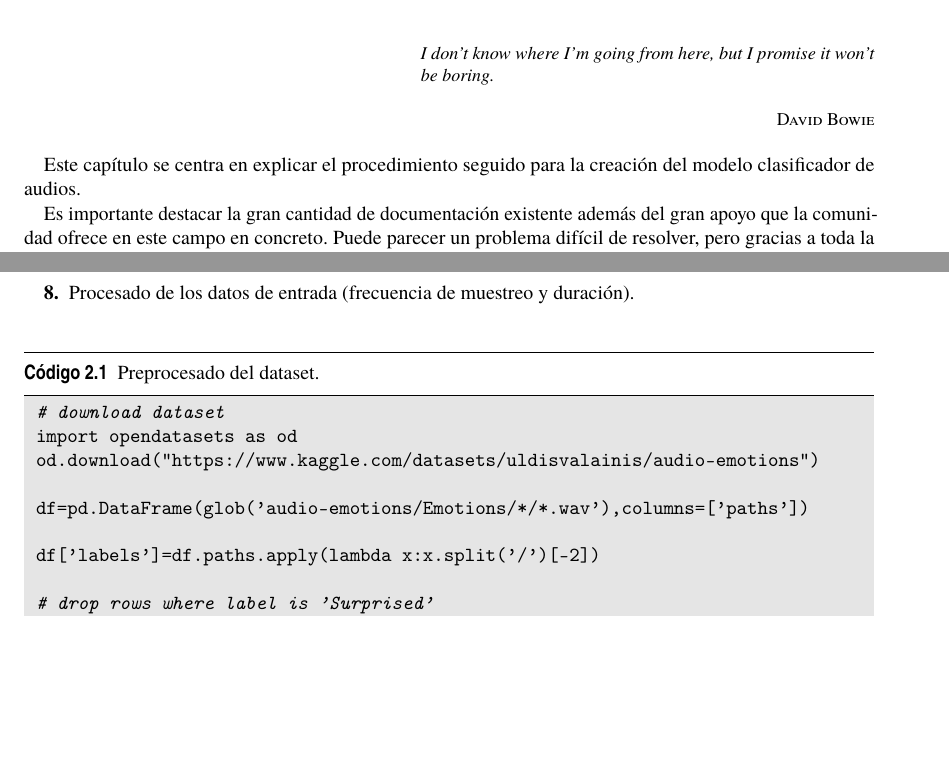
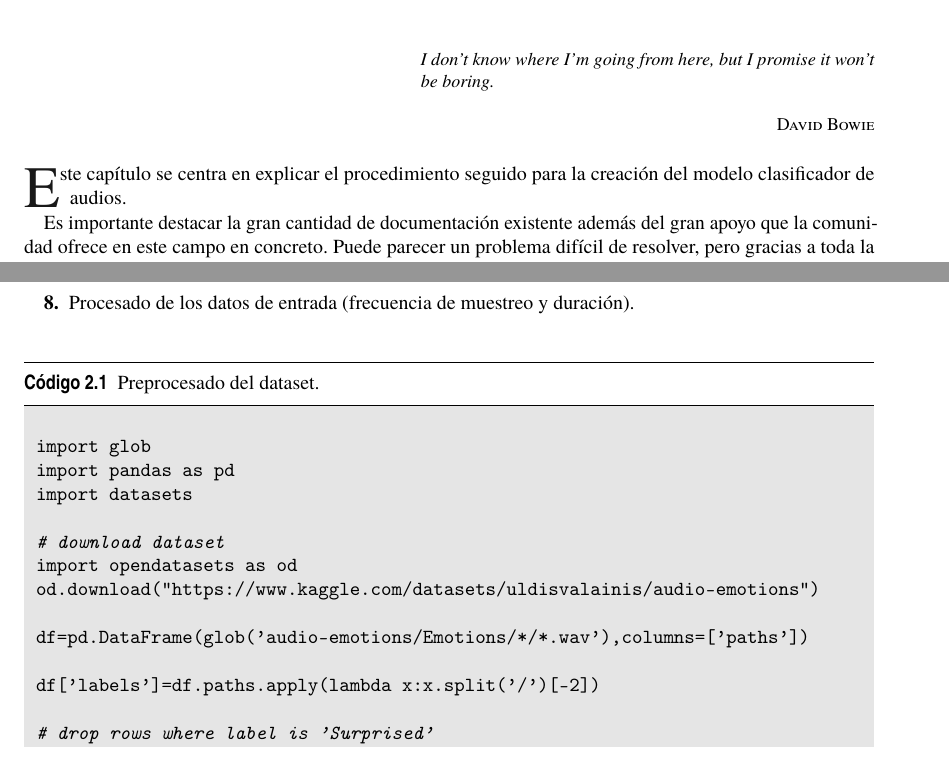
Before and after one commit to antaramol/memoria_TFM, a LaTeX thesis (FormatoETSILatex17/memoria_TFM_Antonio_Aragon.tex, which reads FormatoETSILatex17/cap2/cap2.tex): two parts of pages 23 and 27 of 49, joined at a grey line, cut so that both start at the same text, the shorter picture padded with empty space. The pictures show the PDF file FormatoETSILatex17/memoria_TFM_Antonio_Aragon.pdf that the author committed with the source.

Commit message:
some adjustsments

```diff
--- a/FormatoETSILatex17/cap2/cap2.tex
+++ b/FormatoETSILatex17/cap2/cap2.tex
@@ -1,7 +1,6 @@
 \chapter{Diseño del modelo}\label{chp-02}
 \epigraph{I don't know where I'm going from here, but I promise it won't be boring.}{David Bowie}
-
-Este capítulo se centra en explicar el procedimiento seguido para la creación del modelo clasificador de audios.
+\lettrine[lraise=-0.1, lines=2, loversize=0.2]{E}{ste} capítulo se centra en explicar el procedimiento seguido para la creación del modelo clasificador de audios.
 
 Es importante destacar la gran cantidad de documentación existente además del gran apoyo que la comunidad ofrece en este campo en concreto.
 Puede parecer un problema difícil de resolver, pero gracias a toda la información disponible y a la gran cantidad de herramientas que existen, ha sido posible crear un modelo capaz de ofrecer una funcionalidad básica.
@@ -148,6 +147,11 @@ El preprocesado de los datos, se basa en los siguientes pasos:
 \end{enumerate}
 
 \begin{lstlisting}[language=Python, caption=Preprocesado del dataset, label={code:download-data}]
+
+import glob
+import pandas as pd
+import datasets
+
 # download dataset
 import opendatasets as od
 od.download("https://www.kaggle.com/datasets/uldisvalainis/audio-emotions")
```
Also changed, not shown: FormatoETSILatex17/memoria_TFM_Antonio_Aragon.pdf, FormatoETSILatex17/cap2/cap2.tex (2 more changed lines).
